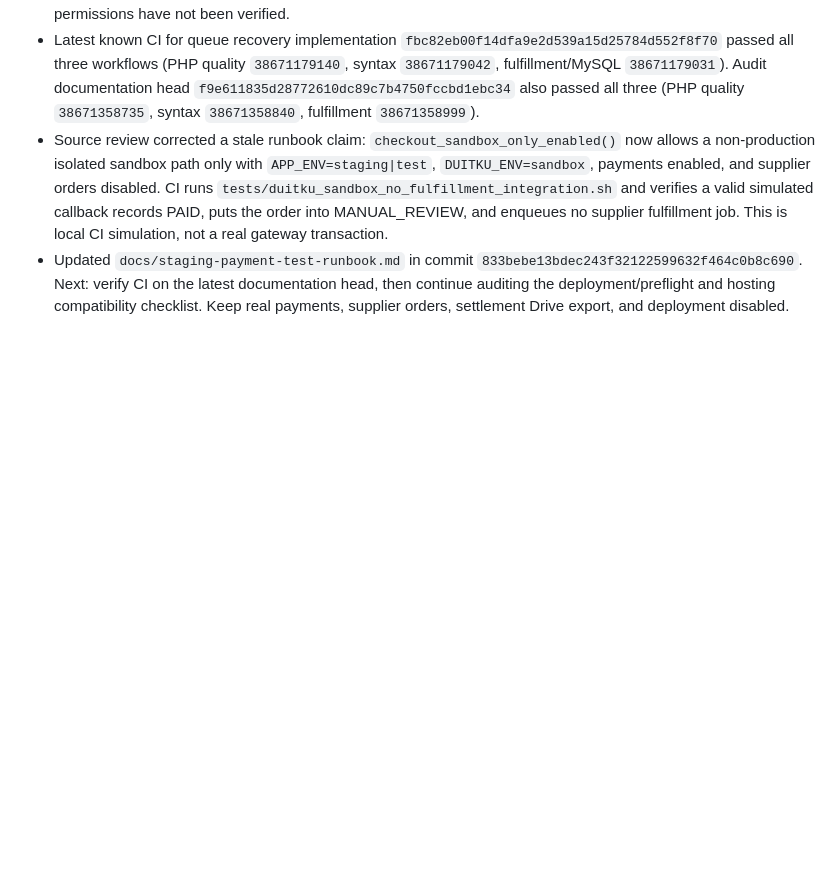
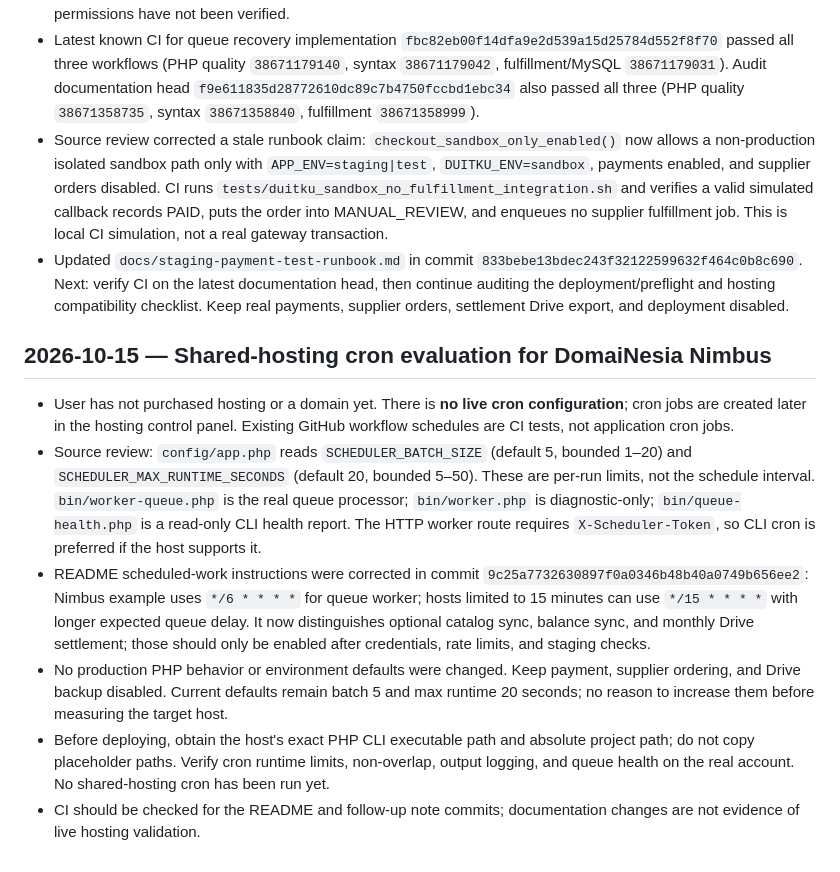
Before and after one commit to sulistio95/PluQ-I, a Markdown page: HANDOFF_NEXT_CHATGPT.md, the part around the change. GitHub-like rendering; blank space fills up the shorter version.

Commit message:
docs: record Nimbus cron review in handoff

```diff
--- a/HANDOFF_NEXT_CHATGPT.md
+++ b/HANDOFF_NEXT_CHATGPT.md
@@ -963,3 +963,13 @@ Login page and rate-limit helper review found that a successful login clears fai
 - Latest known CI for queue recovery implementation `fbc82eb00f14dfa9e2d539a15d25784d552f8f70` passed all three workflows (PHP quality `38671179140`, syntax `38671179042`, fulfillment/MySQL `38671179031`). Audit documentation head `f9e611835d28772610dc89c7b4750fccbd1ebc34` also passed all three (PHP quality `38671358735`, syntax `38671358840`, fulfillment `38671358999`).
 - Source review corrected a stale runbook claim: `checkout_sandbox_only_enabled()` now allows a non-production isolated sandbox path only with `APP_ENV=staging|test`, `DUITKU_ENV=sandbox`, payments enabled, and supplier orders disabled. CI runs `tests/duitku_sandbox_no_fulfillment_integration.sh` and verifies a valid simulated callback records PAID, puts the order into MANUAL_REVIEW, and enqueues no supplier fulfillment job. This is local CI simulation, not a real gateway transaction.
 - Updated `docs/staging-payment-test-runbook.md` in commit `833bebe13bdec243f32122599632f464c0b8c690`. Next: verify CI on the latest documentation head, then continue auditing the deployment/preflight and hosting compatibility checklist. Keep real payments, supplier orders, settlement Drive export, and deployment disabled.
+
+
+## 2026-10-15 — Shared-hosting cron evaluation for DomaiNesia Nimbus
+
+- User has not purchased hosting or a domain yet. There is **no live cron configuration**; cron jobs are created later in the hosting control panel. Existing GitHub workflow schedules are CI tests, not application cron jobs.
+- Source review: `config/app.php` reads `SCHEDULER_BATCH_SIZE` (default 5, bounded 1–20) and `SCHEDULER_MAX_RUNTIME_SECONDS` (default 20, bounded 5–50). These are per-run limits, not the schedule interval. `bin/worker-queue.php` is the real queue processor; `bin/worker.php` is diagnostic-only; `bin/queue-health.php` is a read-only CLI health report. The HTTP worker route requires `X-Scheduler-Token`, so CLI cron is preferred if the host supports it.
+- README scheduled-work instructions were corrected in commit `9c25a7732630897f0a0346b48b40a0749b656ee2`: Nimbus example uses `*/6 * * * *` for queue worker; hosts limited to 15 minutes can use `*/15 * * * *` with longer expected queue delay. It now distinguishes optional catalog sync, balance sync, and monthly Drive settlement; those should only be enabled after credentials, rate limits, and staging checks.
+- No production PHP behavior or environment defaults were changed. Keep payment, supplier ordering, and Drive backup disabled. Current defaults remain batch 5 and max runtime 20 seconds; no reason to increase them before measuring the target host.
+- Before deploying, obtain the host's exact PHP CLI executable path and absolute project path; do not copy placeholder paths. Verify cron runtime limits, non-overlap, output logging, and queue health on the real account. No shared-hosting cron has been run yet.
+- CI should be checked for the README and follow-up note commits; documentation changes are not evidence of live hosting validation.
```
